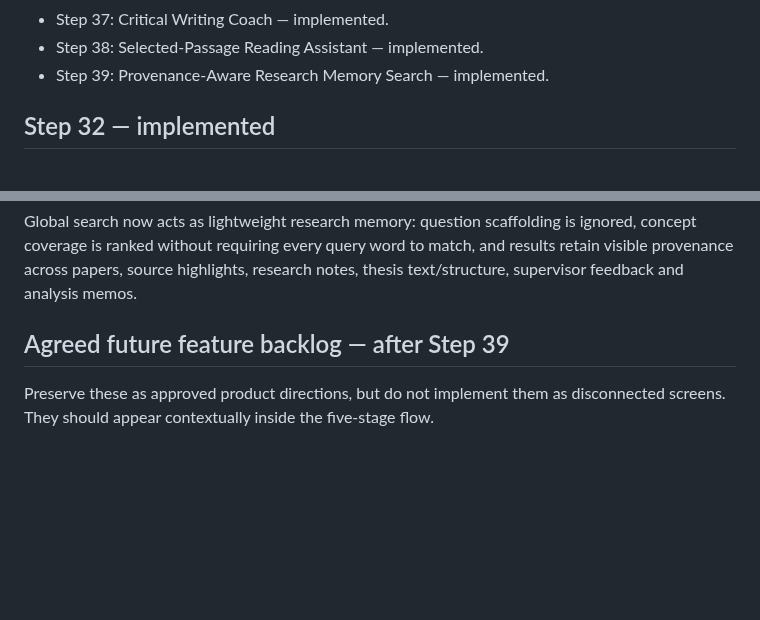
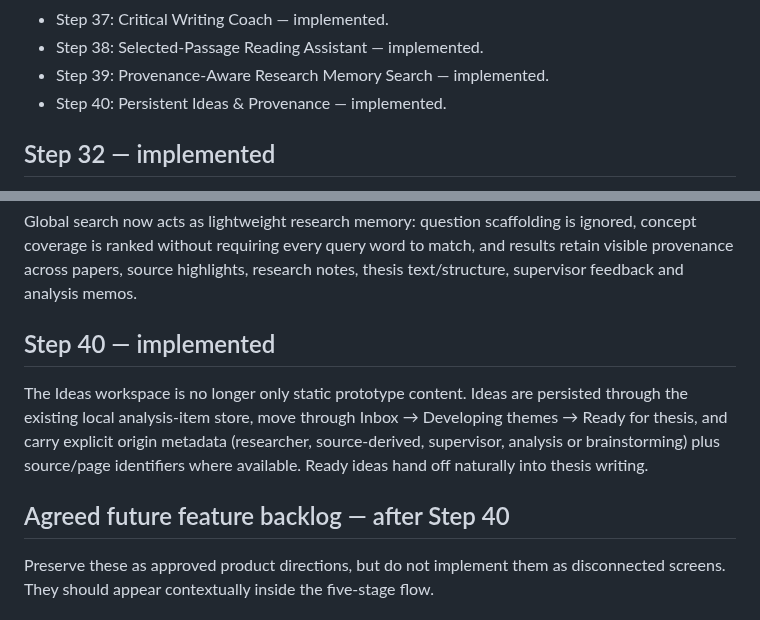
Before and after one commit to jasonfenech118-ctrl/quire, a Markdown page: docs/PROJECT_MASTER.md, 2 parts joined by grey strips. Rendered like a GitHub page; blank space fills up the shorter version.

Commit message:
Close Step 40 persistent idea provenance

```diff
--- a/docs/PROJECT_MASTER.md
+++ b/docs/PROJECT_MASTER.md
@@ -39,6 +39,7 @@ Do not execute SQL or connect Quire to an external Supabase project as part of o
 - Step 37: Critical Writing Coach — implemented.
 - Step 38: Selected-Passage Reading Assistant — implemented.
 - Step 39: Provenance-Aware Research Memory Search — implemented.
+- Step 40: Persistent Ideas & Provenance — implemented.
 
 ## Step 32 — implemented
 
@@ -115,7 +116,11 @@ Selected PDF text now exposes an **Explain** action. The reader keeps the exact
 
 Global search now acts as lightweight research memory: question scaffolding is ignored, concept coverage is ranked without requiring every query word to match, and results retain visible provenance across papers, source highlights, research notes, thesis text/structure, supervisor feedback and analysis memos.
 
-## Agreed future feature backlog — after Step 39
+## Step 40 — implemented
+
+The Ideas workspace is no longer only static prototype content. Ideas are persisted through the existing local analysis-item store, move through Inbox → Developing themes → Ready for thesis, and carry explicit origin metadata (researcher, source-derived, supervisor, analysis or brainstorming) plus source/page identifiers where available. Ready ideas hand off naturally into thesis writing.
+
+## Agreed future feature backlog — after Step 40
 
 Preserve these as approved product directions, but do not implement them as disconnected screens. They should appear contextually inside the five-stage flow.
 
```
